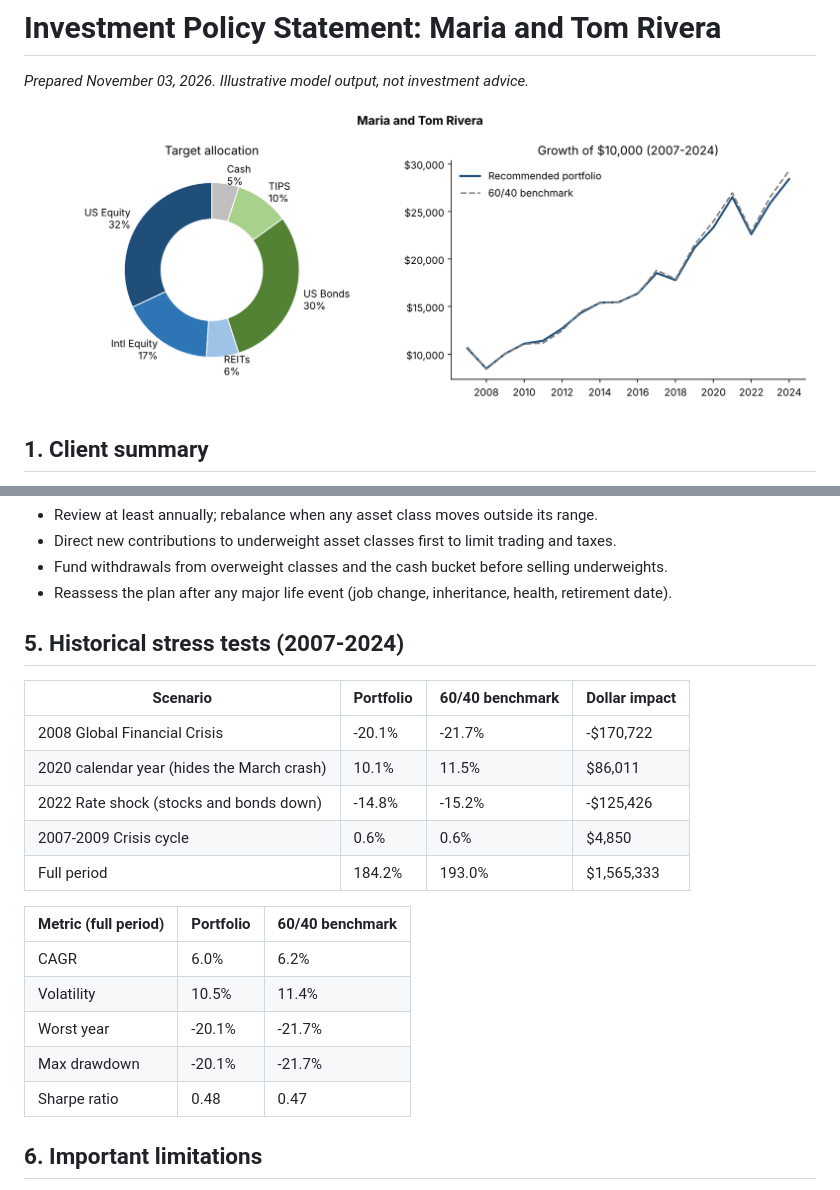
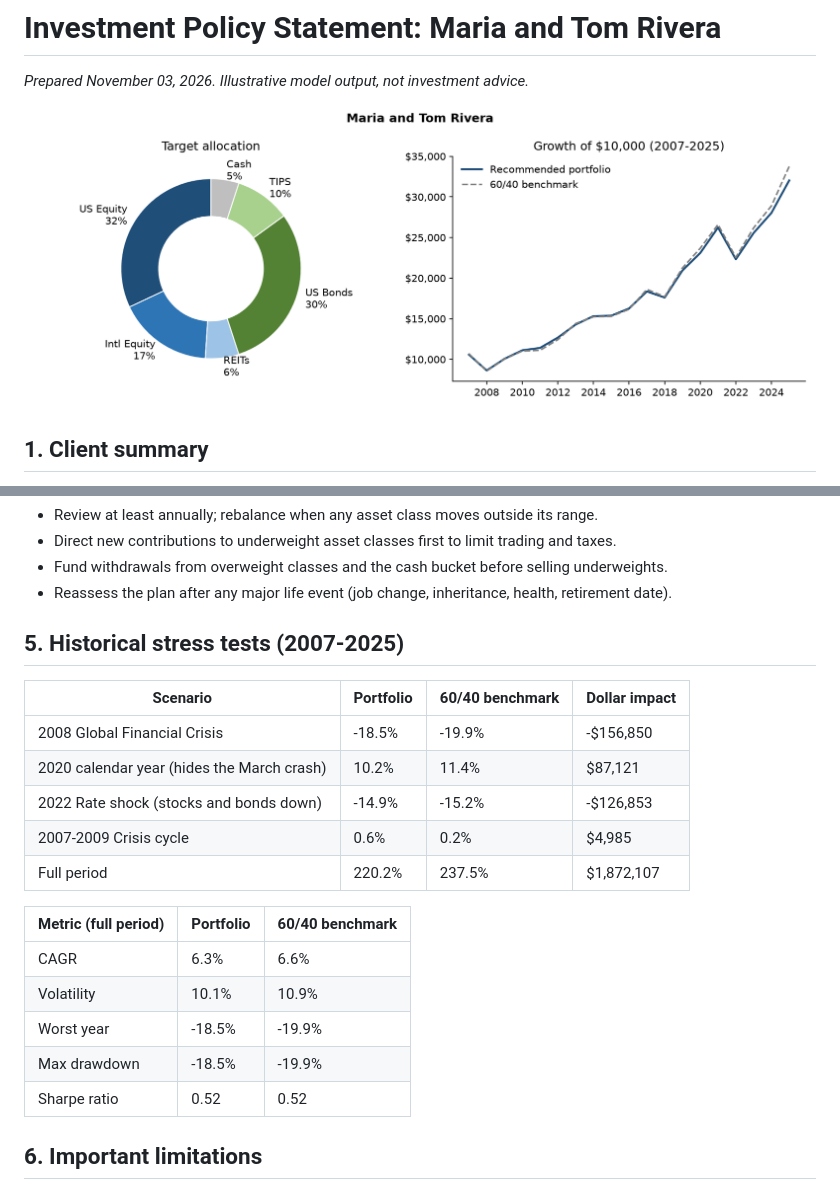
Before and after one commit to lgoles07-hash/client-portfolio-engine, a Markdown page: output/maria_and_tom_rivera_IPS.md, 2 parts joined by grey strips. Drawn GitHub-style; pictures changed too: output/maria_and_tom_rivera_summary.png.

```diff
--- a/output/maria_and_tom_rivera_IPS.md
+++ b/output/maria_and_tom_rivera_IPS.md
@@ -38,22 +38,22 @@
 - Fund withdrawals from overweight classes and the cash bucket before selling underweights.
 - Reassess the plan after any major life event (job change, inheritance, health, retirement date).
 
-## 5. Historical stress tests (2007-2024)
+## 5. Historical stress tests (2007-2025)
 | Scenario | Portfolio | 60/40 benchmark | Dollar impact |
 |---|---|---|---|
-| 2008 Global Financial Crisis | -20.1% | -21.7% | -$170,722 |
-| 2020 calendar year (hides the March crash) | 10.1% | 11.5% | $86,011 |
-| 2022 Rate shock (stocks and bonds down) | -14.8% | -15.2% | -$125,426 |
-| 2007-2009 Crisis cycle | 0.6% | 0.6% | $4,850 |
-| Full period | 184.2% | 193.0% | $1,565,333 |
+| 2008 Global Financial Crisis | -18.5% | -19.9% | -$156,850 |
+| 2020 calendar year (hides the March crash) | 10.2% | 11.4% | $87,121 |
+| 2022 Rate shock (stocks and bonds down) | -14.9% | -15.2% | -$126,853 |
+| 2007-2009 Crisis cycle | 0.6% | 0.2% | $4,985 |
+| Full period | 220.2% | 237.5% | $1,872,107 |
 
 | Metric (full period) | Portfolio | 60/40 benchmark |
 |---|---|---|
-| CAGR | 6.0% | 6.2% |
-| Volatility | 10.5% | 11.4% |
-| Worst year | -20.1% | -21.7% |
-| Max drawdown | -20.1% | -21.7% |
-| Sharpe ratio | 0.48 | 0.47 |
+| CAGR | 6.3% | 6.6% |
+| Volatility | 10.1% | 10.9% |
+| Worst year | -18.5% | -19.9% |
+| Max drawdown | -18.5% | -19.9% |
+| Sharpe ratio | 0.52 | 0.52 |
 
 ## 6. Important limitations
 - Backtests use **annual** returns, so intra-year drawdowns (e.g. March 2020) are understated.
```
Also changed, not shown: output/alex_chen_IPS.md (+11 -11 lines), output/harold_baker_IPS.md (+12 -12 lines), output/alex_chen_summary.png, output/harold_baker_summary.png, 2 other files.
